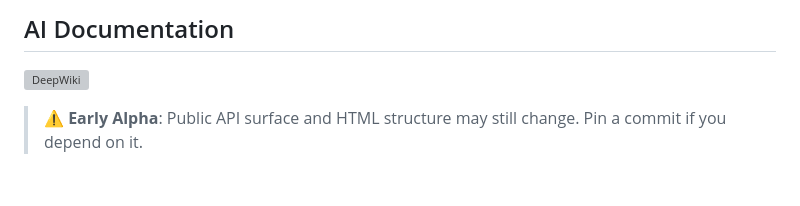
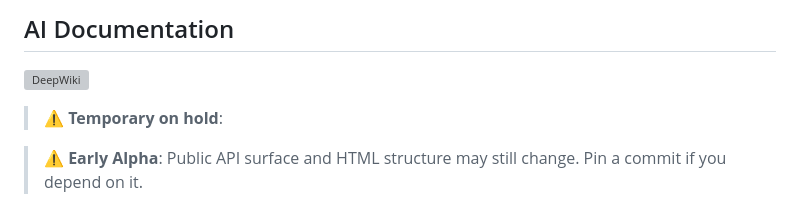
Before and after one commit to pavelpikta/cf-jacred-fdb, a Markdown page: README.md, the part around the change. Drawn GitHub-style; blank space fills up the shorter version; grey boxes are pictures that could not be loaded.

Commit message:
docs(README): add temporary hold notice and clarify API status
Signed-off-by: Pavel Pikta <pavel_pikta@epam.com>

```diff
--- a/README.md
+++ b/README.md
@@ -14,6 +14,8 @@
 ## AI Documentation
 
 [![DeepWiki](https://deepwiki.com/badge.svg)](https://deepwiki.com/pavelpikta/cf-jacred-fdb)
+
+> ⚠️ **Temporary on hold**:
 
 > ⚠️ **Early Alpha**: Public API surface and HTML structure may still change. Pin a commit if you depend on it.
 
```
